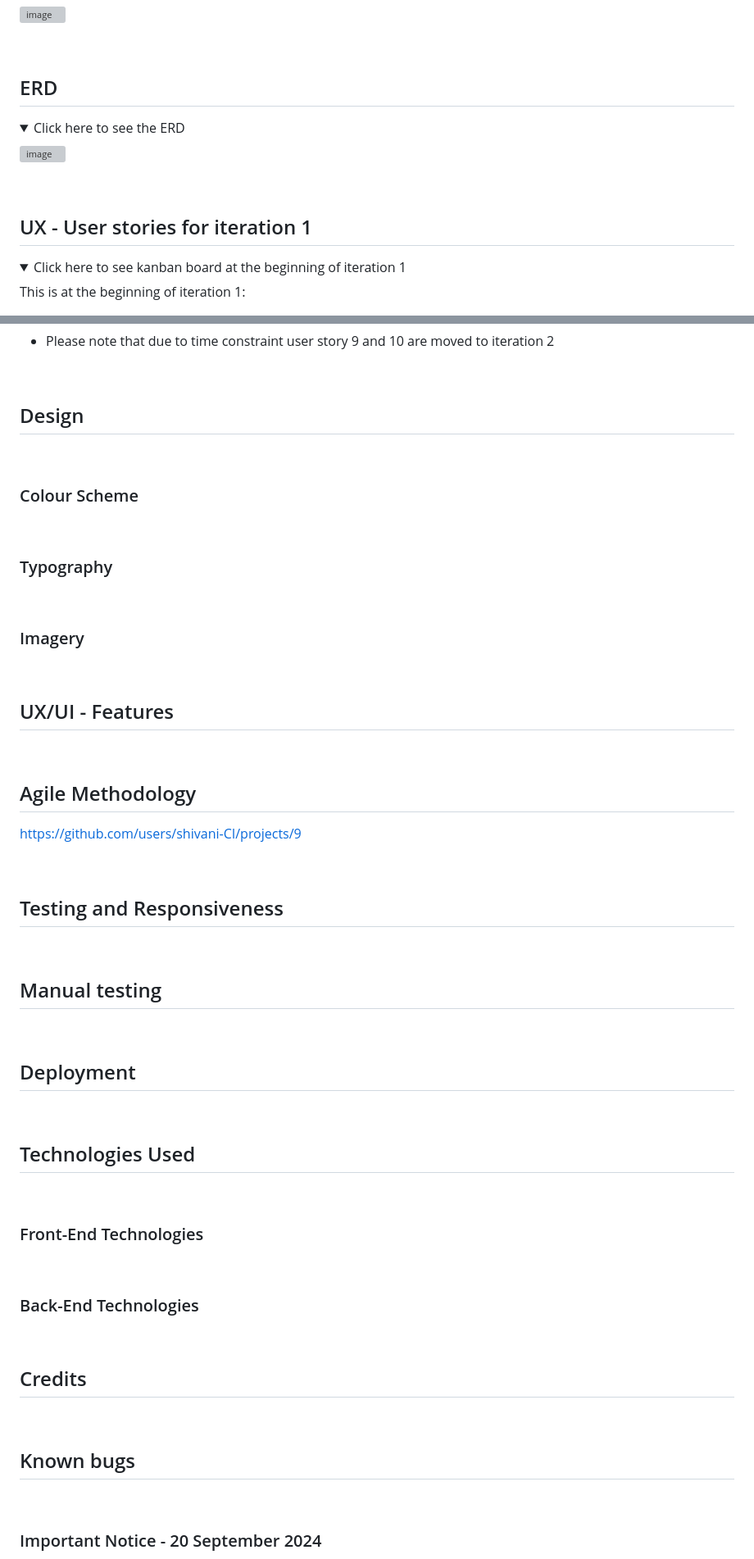
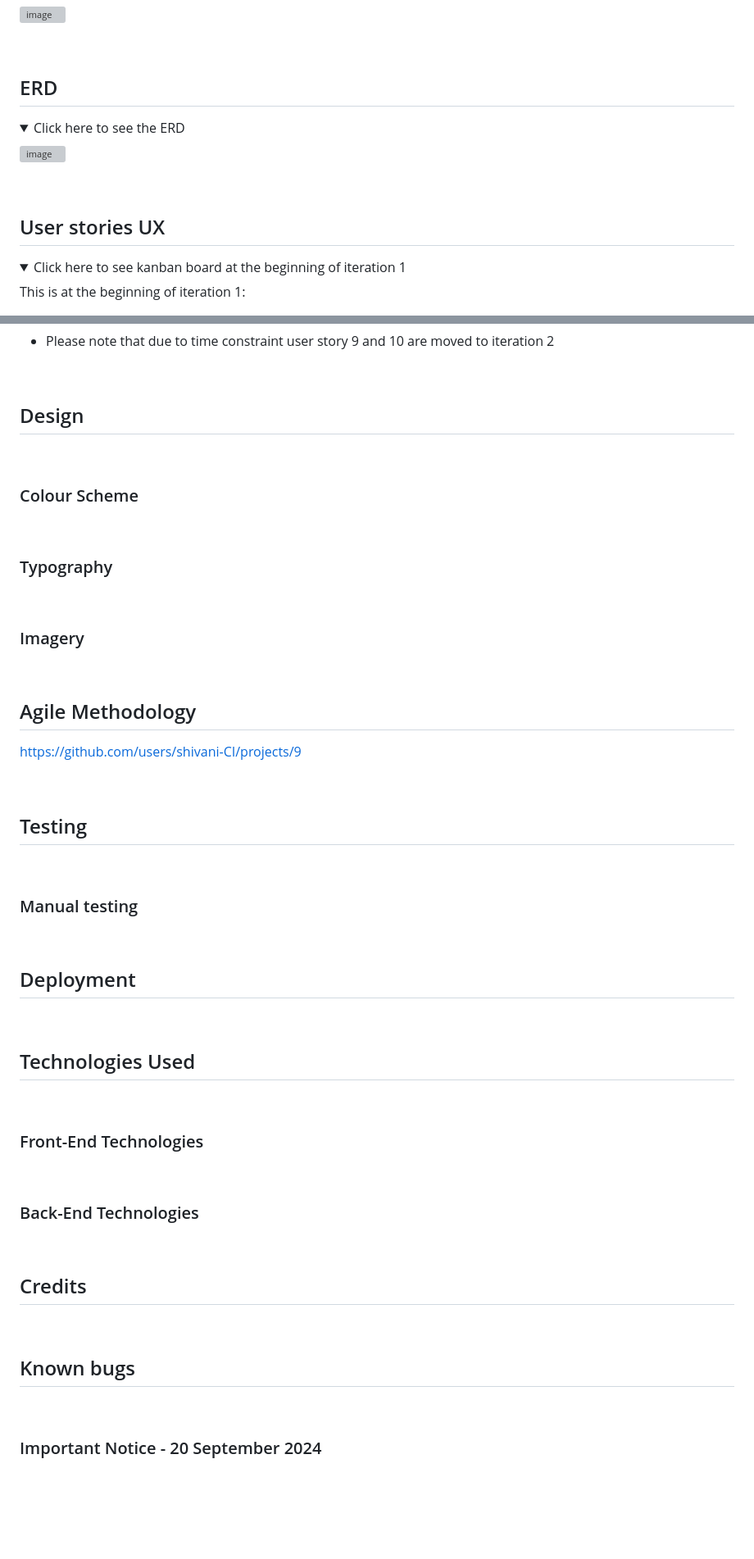
Before and after one commit to shivani-CI/Kibble-Kitchen, a Markdown page: README.md, 2 parts joined by grey strips. Shown: that part at 82% size. GitHub-like rendering; folded sections open; blank space fills up the shorter version; grey boxes are pictures that could not be loaded.

```diff
--- a/README.md
+++ b/README.md
@@ -198,7 +256,7 @@ Meal Plan Detail
 
  <br>
 
-## ERD ##
+## ERD
 
 
 <details>
@@ -213,7 +271,7 @@ Click here to see the ERD
 
  <br>
 
-## UX - User stories for iteration 1 ##
+## User stories UX
 
 <details>
 
@@ -331,70 +389,65 @@ This is at the end of iteration 1:
 
  <br>
 
- ##  Design ##
+ ##  Design
 
 
   <br>
 
- ### Colour Scheme ###
+ ### Colour Scheme
 
   <br>
 
- ### Typography ###
+ ### Typography
 
 
  <br>
 
- ### Imagery ###
-
+ ### Imagery
 
  <br>
 
-## UX/UI - Features ##
-
- <br>
-
-## Agile Methodology ##
+## Agile Methodology
 
 https://github.com/users/shivani-CI/projects/9
 
  <br>
 
-## Testing and Responsiveness ##
+## Testing
 
 
 
  <br>
 
-## Manual testing ##
+ ### Manual testing
 
 
 
  <br>
 
-## Deployment ##
+## Deployment
 
 
 
  <br>
 
-## Technologies Used ##
+## Technologies Used
 
  <br>
 
-### Front-End Technologies ###
+### Front-End Technologies
 
  <br>
 
-### Back-End Technologies ###
+### Back-End Technologies
 
  <br>
 
-## Credits ##
+## Credits
 
  <br>
 
-## Known bugs ##
+## Known bugs
 
  <br>
 
```
Also changed, not shown: other parts of README.md (+105 -47 lines).
